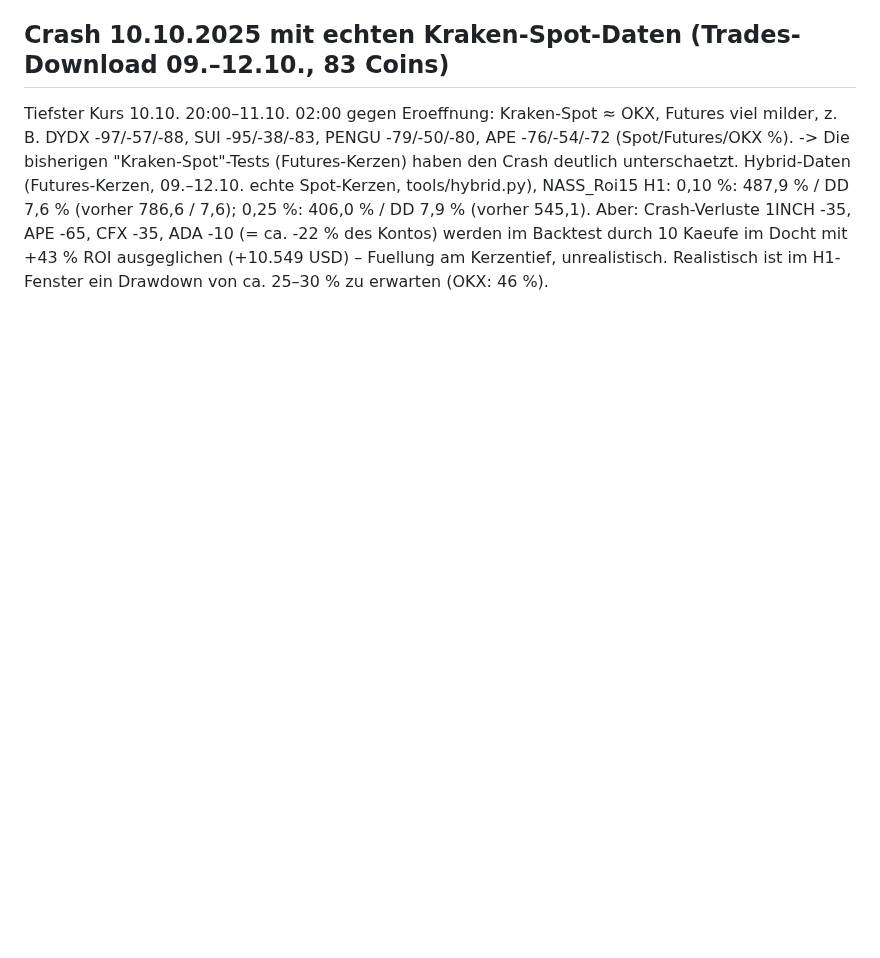
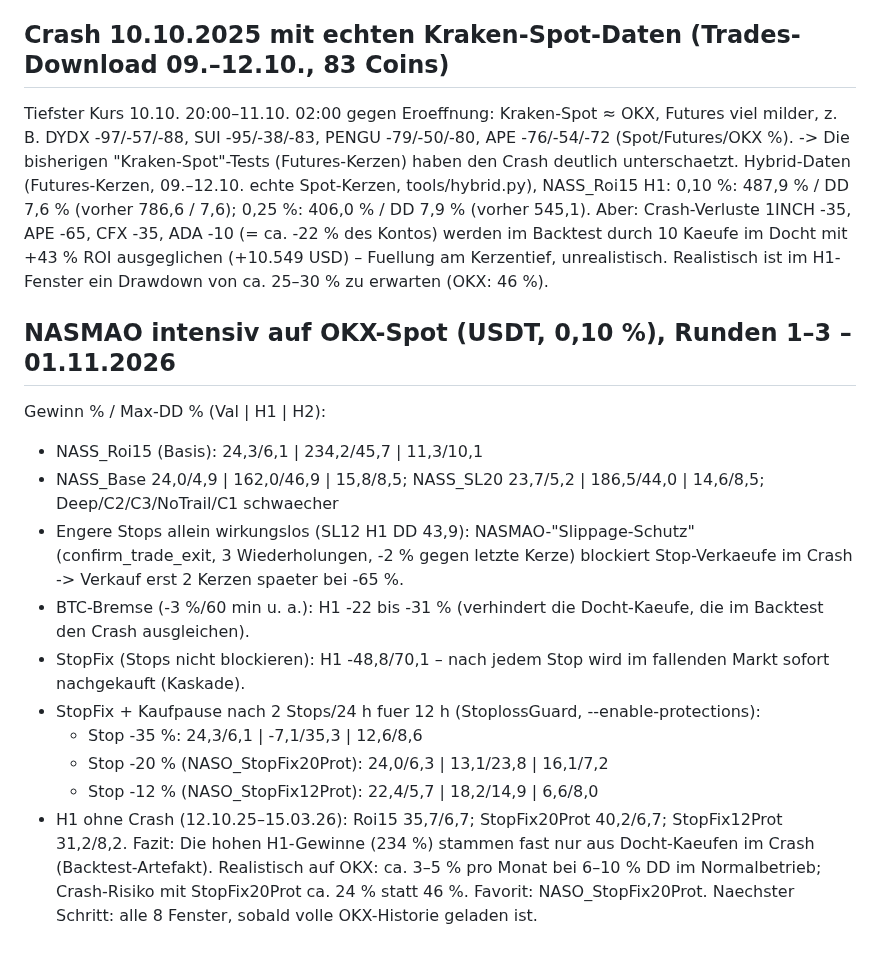
Before and after one commit to martinkohlstaedt-design/Test, a Markdown page: nfi-krakenfutures/docs/ERGEBNISSE.md, the part around the change. Drawn GitHub-style; blank space fills up the shorter version.

Commit message:
Ergebnisse: NASMAO intensiv auf OKX-Spot (Runden 1-3)
Co-Authored-By: Claude Opus 5.5 <noreply@anthropic.com>
Claude-Session: https://claude.ai/code/session_012bFZyd1uKs49rmioidWh93

```diff
--- a/nfi-krakenfutures/docs/ERGEBNISSE.md
+++ b/nfi-krakenfutures/docs/ERGEBNISSE.md
@@ -748,3 +748,20 @@ Hybrid-Daten (Futures-Kerzen, 09.–12.10. echte Spot-Kerzen, tools/hybrid.py),
 Aber: Crash-Verluste 1INCH -35, APE -65, CFX -35, ADA -10 (= ca. -22 % des Kontos) werden im Backtest
 durch 10 Kaeufe im Docht mit +43 % ROI ausgeglichen (+10.549 USD) – Fuellung am Kerzentief, unrealistisch.
 Realistisch ist im H1-Fenster ein Drawdown von ca. 25–30 % zu erwarten (OKX: 46 %).
+
+## NASMAO intensiv auf OKX-Spot (USDT, 0,10 %), Runden 1–3 – 01.11.2026
+Gewinn % / Max-DD % (Val | H1 | H2):
+- NASS_Roi15 (Basis): 24,3/6,1 | 234,2/45,7 | 11,3/10,1
+- NASS_Base 24,0/4,9 | 162,0/46,9 | 15,8/8,5; NASS_SL20 23,7/5,2 | 186,5/44,0 | 14,6/8,5; Deep/C2/C3/NoTrail/C1 schwaecher
+- Engere Stops allein wirkungslos (SL12 H1 DD 43,9): NASMAO-"Slippage-Schutz" (confirm_trade_exit, 3 Wiederholungen,
+  -2 % gegen letzte Kerze) blockiert Stop-Verkaeufe im Crash -> Verkauf erst 2 Kerzen spaeter bei -65 %.
+- BTC-Bremse (-3 %/60 min u. a.): H1 -22 bis -31 % (verhindert die Docht-Kaeufe, die im Backtest den Crash ausgleichen).
+- StopFix (Stops nicht blockieren): H1 -48,8/70,1 – nach jedem Stop wird im fallenden Markt sofort nachgekauft (Kaskade).
+- StopFix + Kaufpause nach 2 Stops/24 h fuer 12 h (StoplossGuard, --enable-protections):
+  - Stop -35 %: 24,3/6,1 | -7,1/35,3 | 12,6/8,6
+  - Stop -20 % (NASO_StopFix20Prot): 24,0/6,3 | 13,1/23,8 | 16,1/7,2
+  - Stop -12 % (NASO_StopFix12Prot): 22,4/5,7 | 18,2/14,9 | 6,6/8,0
+- H1 ohne Crash (12.10.25–15.03.26): Roi15 35,7/6,7; StopFix20Prot 40,2/6,7; StopFix12Prot 31,2/8,2.
+Fazit: Die hohen H1-Gewinne (234 %) stammen fast nur aus Docht-Kaeufen im Crash (Backtest-Artefakt).
+Realistisch auf OKX: ca. 3–5 % pro Monat bei 6–10 % DD im Normalbetrieb; Crash-Risiko mit StopFix20Prot
+ca. 24 % statt 46 %. Favorit: NASO_StopFix20Prot. Naechster Schritt: alle 8 Fenster, sobald volle OKX-Historie geladen ist.
```
